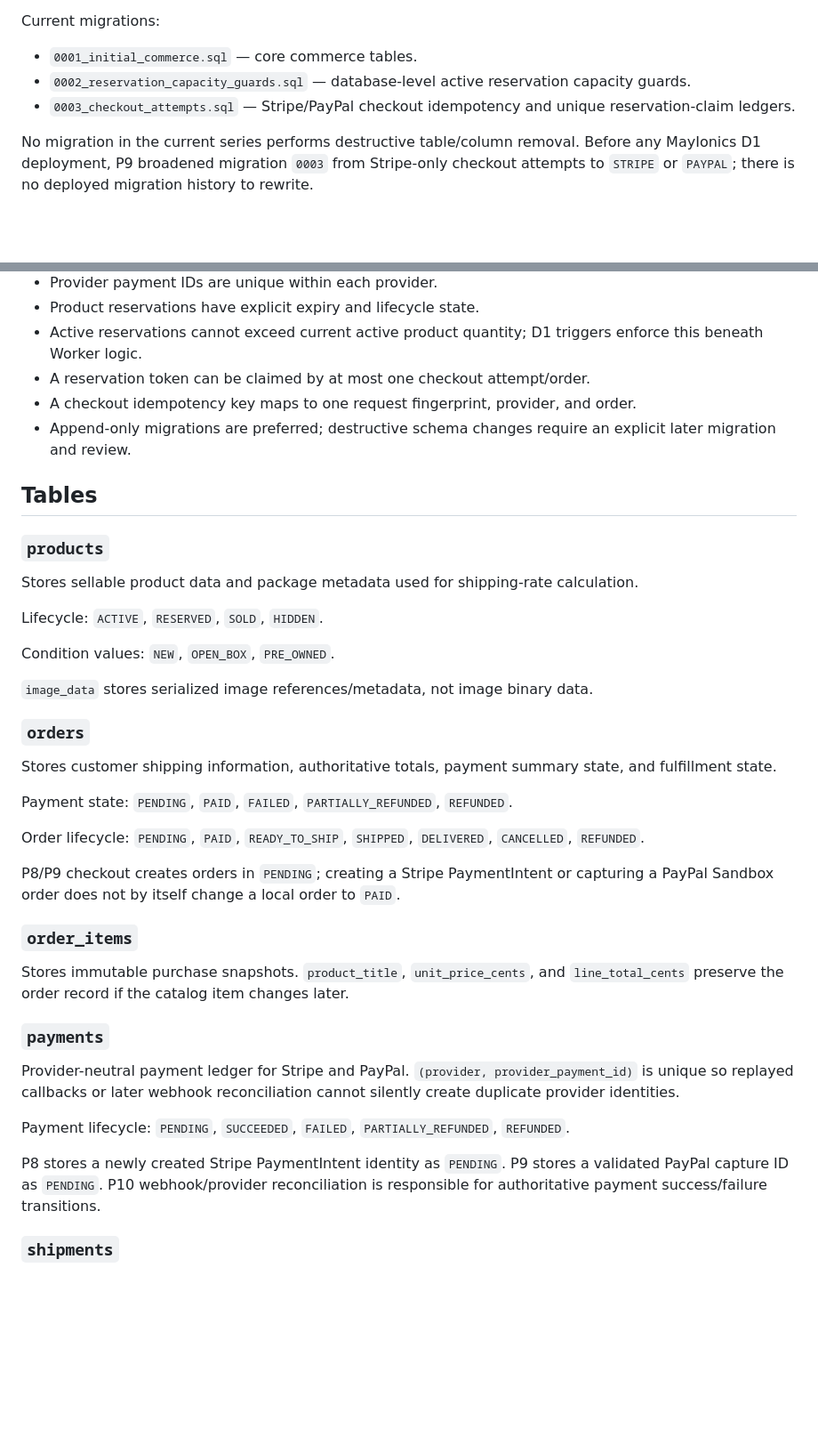
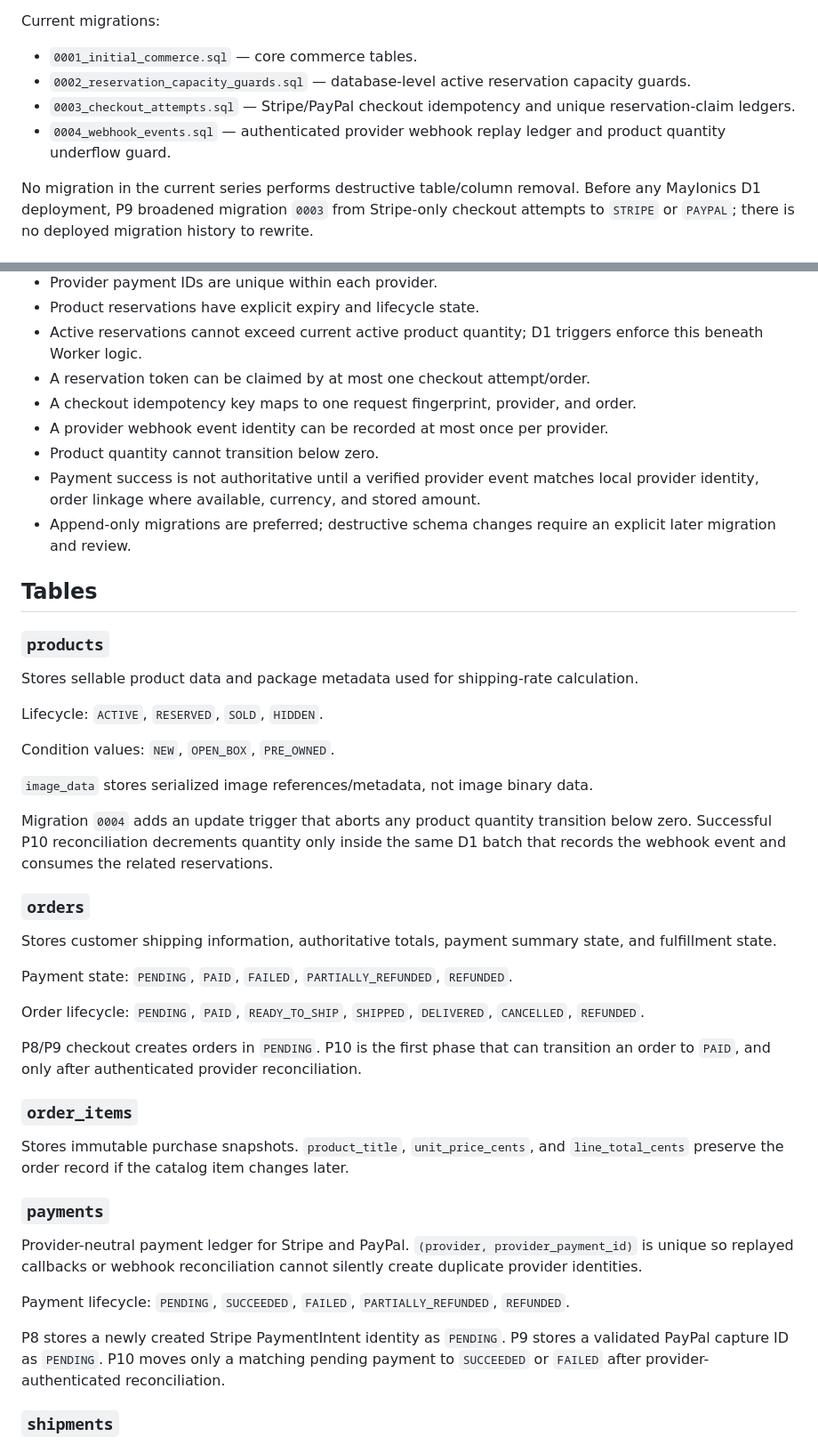
Before and after one commit to MayIonics/mayionics.github.io, a Markdown page: docs/SCHEMA_SPEC.md, 2 parts joined by grey strips. Shown at 89% size. Drawn GitHub-style; blank space fills up the shorter version.

```diff
--- a/docs/SCHEMA_SPEC.md
+++ b/docs/SCHEMA_SPEC.md
@@ -9,6 +9,7 @@ Current migrations:
 - `0001_initial_commerce.sql` — core commerce tables.
 - `0002_reservation_capacity_guards.sql` — database-level active reservation capacity guards.
 - `0003_checkout_attempts.sql` — Stripe/PayPal checkout idempotency and unique reservation-claim ledgers.
+- `0004_webhook_events.sql` — authenticated provider webhook replay ledger and product quantity underflow guard.
 
 No migration in the current series performs destructive table/column removal. Before any MayIonics D1 deployment, P9 broadened migration `0003` from Stripe-only checkout attempts to `STRIPE` or `PAYPAL`; there is no deployed migration history to rewrite.
 
@@ -24,6 +25,9 @@ No migration in the current series performs destructive table/column removal. Be
 - Active reservations cannot exceed current active product quantity; D1 triggers enforce this beneath Worker logic.
 - A reservation token can be claimed by at most one checkout attempt/order.
 - A checkout idempotency key maps to one request fingerprint, provider, and order.
+- A provider webhook event identity can be recorded at most once per provider.
+- Product quantity cannot transition below zero.
+- Payment success is not authoritative until a verified provider event matches local provider identity, order linkage where available, currency, and stored amount.
 - Append-only migrations are preferred; destructive schema changes require an explicit later migration and review.
 
 ## Tables
@@ -38,6 +42,8 @@ Condition values: `NEW`, `OPEN_BOX`, `PRE_OWNED`.
 
 `image_data` stores serialized image references/metadata, not image binary data.
 
+Migration `0004` adds an update trigger that aborts any product quantity transition below zero. Successful P10 reconciliation decrements quantity only inside the same D1 batch that records the webhook event and consumes the related reservations.
+
 ### `orders`
 
 Stores customer shipping information, authoritative totals, payment summary state, and fulfillment state.
@@ -46,7 +52,7 @@ Payment state: `PENDING`, `PAID`, `FAILED`, `PARTIALLY_REFUNDED`, `REFUNDED`.
 
 Order lifecycle: `PENDING`, `PAID`, `READY_TO_SHIP`, `SHIPPED`, `DELIVERED`, `CANCELLED`, `REFUNDED`.
 
-P8/P9 checkout creates orders in `PENDING`; creating a Stripe PaymentIntent or capturing a PayPal Sandbox order does not by itself change a local order to `PAID`.
+P8/P9 checkout creates orders in `PENDING`. P10 is the first phase that can transition an order to `PAID`, and only after authenticated provider reconciliation.
 
 ### `order_items`
 
@@ -54,11 +60,11 @@ Stores immutable purchase snapshots. `product_title`, `unit_price_cents`, and `l
 
 ### `payments`
 
-Provider-neutral payment ledger for Stripe and PayPal. `(provider, provider_payment_id)` is unique so replayed callbacks or later webhook reconciliation cannot silently create duplicate provider identities.
+Provider-neutral payment ledger for Stripe and PayPal. `(provider, provider_payment_id)` is unique so replayed callbacks or webhook reconciliation cannot silently create duplicate provider identities.
 
 Payment lifecycle: `PENDING`, `SUCCEEDED`, `FAILED`, `PARTIALLY_REFUNDED`, `REFUNDED`.
 
-P8 stores a newly created Stripe PaymentIntent identity as `PENDING`. P9 stores a validated PayPal capture ID as `PENDING`. P10 webhook/provider reconciliation is responsible for authoritative payment success/failure transitions.
+P8 stores a newly created Stripe PaymentIntent identity as `PENDING`. P9 stores a validated PayPal capture ID as `PENDING`. P10 moves only a matching pending payment to `SUCCEEDED` or `FAILED` after provider-authenticated reconciliation.
 
 ### `shipments`
 
```
Also changed, not shown: other parts of docs/SCHEMA_SPEC.md (+22 -7 lines).
